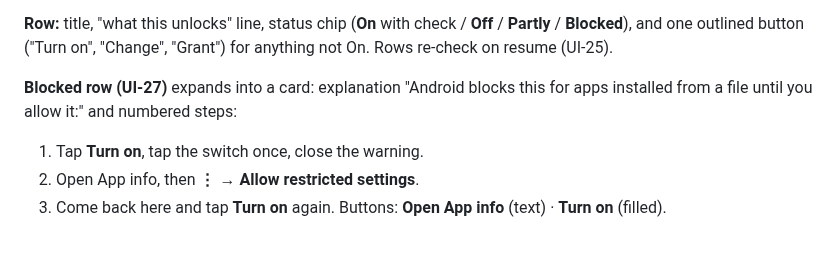
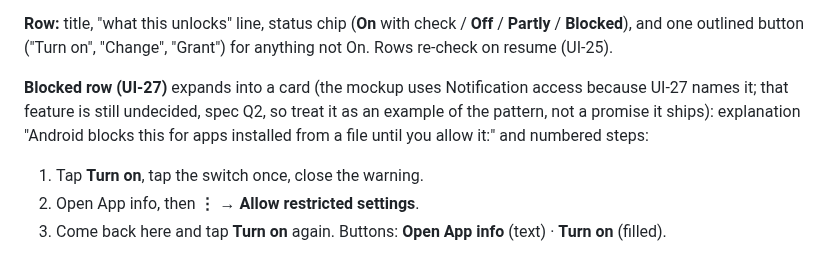
Before and after one commit to sponicgarden/bridgit, a Markdown page: docs/ui-spec.md, the part around the change. Drawn GitHub-style.

Commit message:
UI spec: note that the Blocked example (Notification access) is undecided
Co-Authored-By: Claude Opus 5.5 <noreply@anthropic.com>

```diff
--- a/docs/ui-spec.md
+++ b/docs/ui-spec.md
@@ -611,7 +611,9 @@ Partly, Blocked, sorted Blocked first) and **All set** (On). Footer link
 **Off** / **Partly** / **Blocked**), and one outlined button ("Turn on",
 "Change", "Grant") for anything not On. Rows re-check on resume (UI-25).
 
-**Blocked row (UI-27)** expands into a card: explanation "Android blocks
+**Blocked row (UI-27)** expands into a card (the mockup uses Notification
+access because UI-27 names it; that feature is still undecided, spec Q2, so
+treat it as an example of the pattern, not a promise it ships): explanation "Android blocks
 this for apps installed from a file until you allow it:" and numbered
 steps:
 1. Tap **Turn on**, tap the switch once, close the warning.
```
